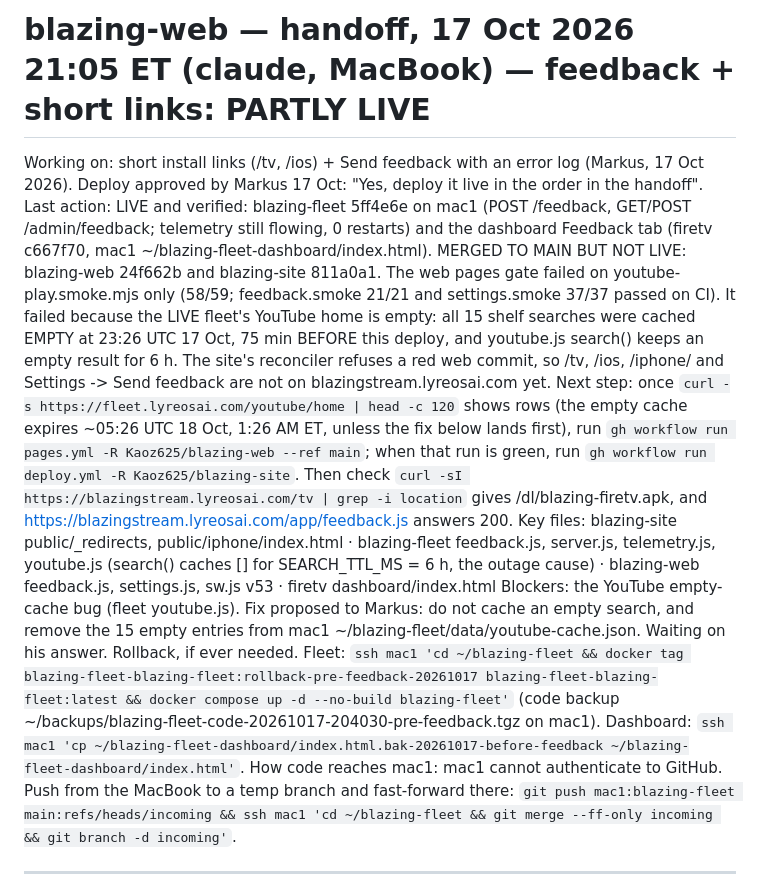
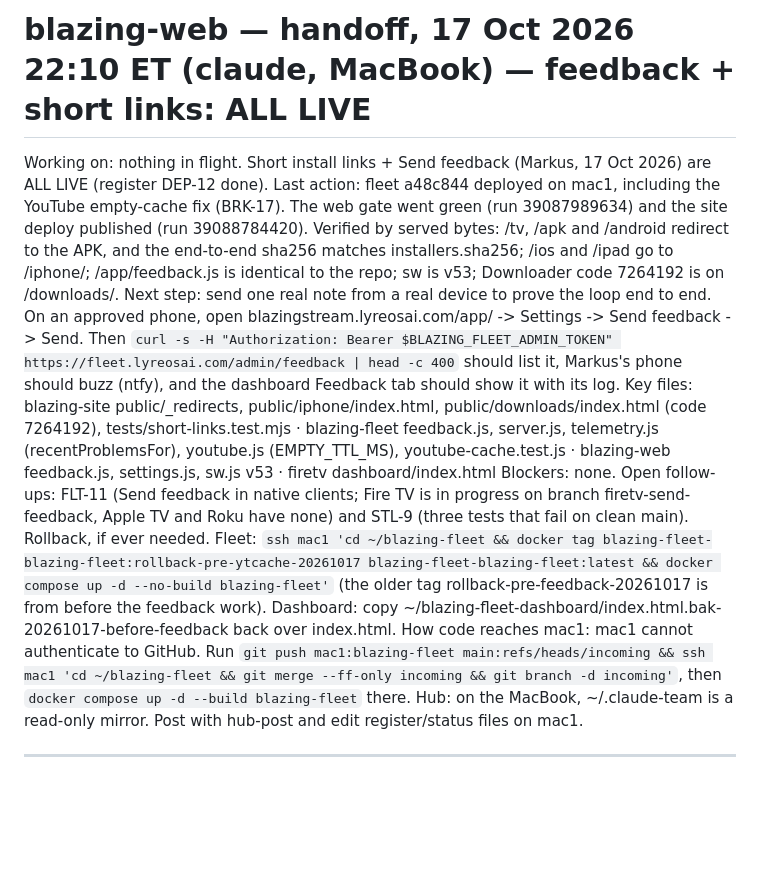
Before and after one commit to Kaoz625/blazing-web, a Markdown page: .claude/handoff.md, the part around the change. GitHub-like rendering; blank space fills up the shorter version.

Commit message:
handoff: 17 Oct 22:10 — feedback + short links all live, YouTube empty-cache fixed (DEP-12, BRK-17, MK-28 done)
Co-Authored-By: Claude Opus 5.5 <noreply@anthropic.com>

```diff
--- a/.claude/handoff.md
+++ b/.claude/handoff.md
@@ -1,12 +1,13 @@
-# blazing-web — handoff, 17 Oct 2026 21:05 ET (claude, MacBook) — feedback + short links: PARTLY LIVE
+# blazing-web — handoff, 17 Oct 2026 22:10 ET (claude, MacBook) — feedback + short links: ALL LIVE
 
-Working on: short install links (/tv, /ios) + Send feedback with an error log (Markus, 17 Oct 2026). Deploy approved by Markus 17 Oct: "Yes, deploy it live in the order in the handoff".
-Last action: LIVE and verified: blazing-fleet 5ff4e6e on mac1 (POST /feedback, GET/POST /admin/feedback; telemetry still flowing, 0 restarts) and the dashboard Feedback tab (firetv c667f70, mac1 ~/blazing-fleet-dashboard/index.html). MERGED TO MAIN BUT NOT LIVE: blazing-web 24f662b and blazing-site 811a0a1. The web pages gate failed on youtube-play.smoke.mjs only (58/59; feedback.smoke 21/21 and settings.smoke 37/37 passed on CI). It failed because the LIVE fleet's YouTube home is empty: all 15 shelf searches were cached EMPTY at 23:26 UTC 17 Oct, 75 min BEFORE this deploy, and youtube.js search() keeps an empty result for 6 h. The site's reconciler refuses a red web commit, so /tv, /ios, /iphone/ and Settings -> Send feedback are not on blazingstream.lyreosai.com yet.
-Next step: once `curl -s https://fleet.lyreosai.com/youtube/home | head -c 120` shows rows (the empty cache expires ~05:26 UTC 18 Oct, 1:26 AM ET, unless the fix below lands first), run `gh workflow run pages.yml -R Kaoz625/blazing-web --ref main`; when that run is green, run `gh workflow run deploy.yml -R Kaoz625/blazing-site`. Then check `curl -sI https://blazingstream.lyreosai.com/tv | grep -i location` gives /dl/blazing-firetv.apk, and https://blazingstream.lyreosai.com/app/feedback.js answers 200.
-Key files: blazing-site public/_redirects, public/iphone/index.html · blazing-fleet feedback.js, server.js, telemetry.js, youtube.js (search() caches [] for SEARCH_TTL_MS = 6 h, the outage cause) · blazing-web feedback.js, settings.js, sw.js v53 · firetv dashboard/index.html
-Blockers: the YouTube empty-cache bug (fleet youtube.js). Fix proposed to Markus: do not cache an empty search, and remove the 15 empty entries from mac1 ~/blazing-fleet/data/youtube-cache.json. Waiting on his answer.
-Rollback, if ever needed. Fleet: `ssh mac1 'cd ~/blazing-fleet && docker tag blazing-fleet-blazing-fleet:rollback-pre-feedback-20261017 blazing-fleet-blazing-fleet:latest && docker compose up -d --no-build blazing-fleet'` (code backup ~/backups/blazing-fleet-code-20261017-204030-pre-feedback.tgz on mac1). Dashboard: `ssh mac1 'cp ~/blazing-fleet-dashboard/index.html.bak-20261017-before-feedback ~/blazing-fleet-dashboard/index.html'`.
-How code reaches mac1: mac1 cannot authenticate to GitHub. Push from the MacBook to a temp branch and fast-forward there: `git push mac1:blazing-fleet main:refs/heads/incoming && ssh mac1 'cd ~/blazing-fleet && git merge --ff-only incoming && git branch -d incoming'`.
+Working on: nothing in flight. Short install links + Send feedback (Markus, 17 Oct 2026) are ALL LIVE (register DEP-12 done).
+Last action: fleet a48c844 deployed on mac1, including the YouTube empty-cache fix (BRK-17). The web gate went green (run 39087989634) and the site deploy published (run 39088784420). Verified by served bytes: /tv, /apk and /android redirect to the APK, and the end-to-end sha256 matches installers.sha256; /ios and /ipad go to /iphone/; /app/feedback.js is identical to the repo; sw is v53; Downloader code 7264192 is on /downloads/.
+Next step: send one real note from a real device to prove the loop end to end. On an approved phone, open blazingstream.lyreosai.com/app/ -> Settings -> Send feedback -> Send. Then `curl -s -H "Authorization: Bearer $BLAZING_FLEET_ADMIN_TOKEN" https://fleet.lyreosai.com/admin/feedback | head -c 400` should list it, Markus's phone should buzz (ntfy), and the dashboard Feedback tab should show it with its log.
+Key files: blazing-site public/_redirects, public/iphone/index.html, public/downloads/index.html (code 7264192), tests/short-links.test.mjs · blazing-fleet feedback.js, server.js, telemetry.js (recentProblemsFor), youtube.js (EMPTY_TTL_MS), youtube-cache.test.js · blazing-web feedback.js, settings.js, sw.js v53 · firetv dashboard/index.html
+Blockers: none. Open follow-ups: FLT-11 (Send feedback in native clients; Fire TV is in progress on branch firetv-send-feedback, Apple TV and Roku have none) and STL-9 (three tests that fail on clean main).
+Rollback, if ever needed. Fleet: `ssh mac1 'cd ~/blazing-fleet && docker tag blazing-fleet-blazing-fleet:rollback-pre-ytcache-20261017 blazing-fleet-blazing-fleet:latest && docker compose up -d --no-build blazing-fleet'` (the older tag rollback-pre-feedback-20261017 is from before the feedback work). Dashboard: copy ~/blazing-fleet-dashboard/index.html.bak-20261017-before-feedback back over index.html.
+How code reaches mac1: mac1 cannot authenticate to GitHub. Run `git push mac1:blazing-fleet main:refs/heads/incoming && ssh mac1 'cd ~/blazing-fleet && git merge --ff-only incoming && git branch -d incoming'`, then `docker compose up -d --build blazing-fleet` there.
+Hub: on the MacBook, ~/.claude-team is a read-only mirror. Post with hub-post and edit register/status files on mac1.
 
 ---
 
```
